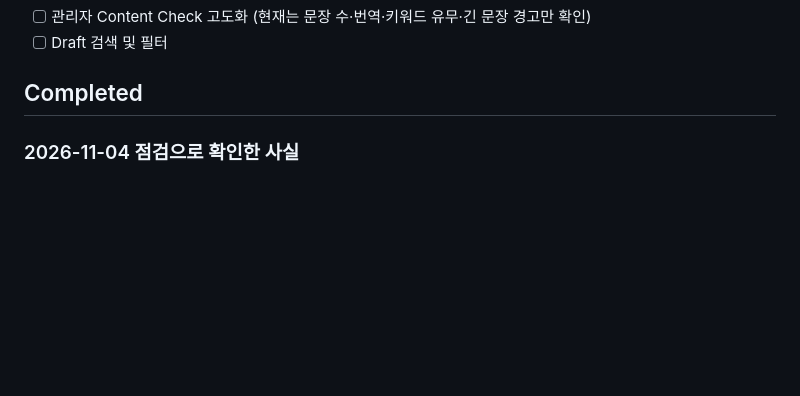
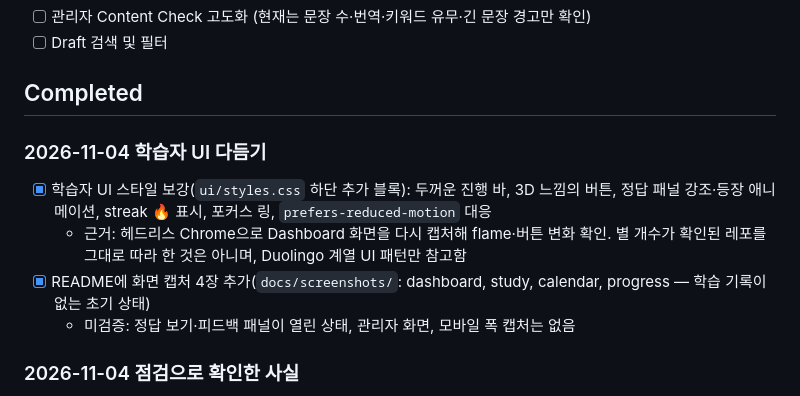
Before and after one commit to ssoyoum/AI-english_content_pipeline, a Markdown page: TASKS.md, the part around the change. Rendered like a GitHub page; blank space fills up the shorter version.

```diff
--- a/TASKS.md
+++ b/TASKS.md
@@ -27,6 +27,13 @@ Last Updated: 2026-11-04
 - [ ] Draft 검색 및 필터
 
 ## Completed
+
+### 2026-11-04 학습자 UI 다듬기
+
+- [x] 학습자 UI 스타일 보강(`ui/styles.css` 하단 추가 블록): 두꺼운 진행 바, 3D 느낌의 버튼, 정답 패널 강조·등장 애니메이션, streak 🔥 표시, 포커스 링, `prefers-reduced-motion` 대응
+  - 근거: 헤드리스 Chrome으로 Dashboard 화면을 다시 캡처해 flame·버튼 변화 확인. 별 개수가 확인된 레포를 그대로 따라 한 것은 아니며, Duolingo 계열 UI 패턴만 참고함
+- [x] README에 화면 캡처 4장 추가(`docs/screenshots/`: dashboard, study, calendar, progress — 학습 기록이 없는 초기 상태)
+  - 미검증: 정답 보기·피드백 패널이 열린 상태, 관리자 화면, 모바일 폭 캡처는 없음
 
 ### 2026-11-04 점검으로 확인한 사실
 
```
Also changed, not shown: README.md (+10 -0 lines), docs/screenshots/calendar.png (added), docs/screenshots/dashboard.png (added), docs/screenshots/progress.png (added), docs/screenshots/study.png (added), 1 other file.
